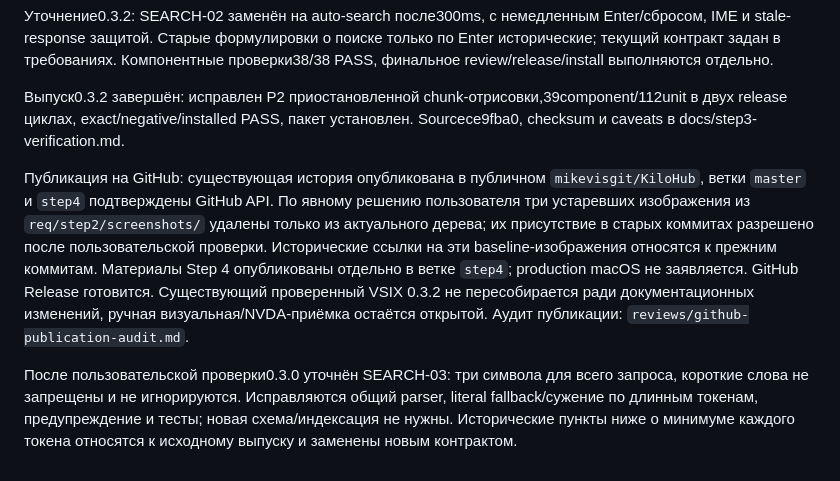
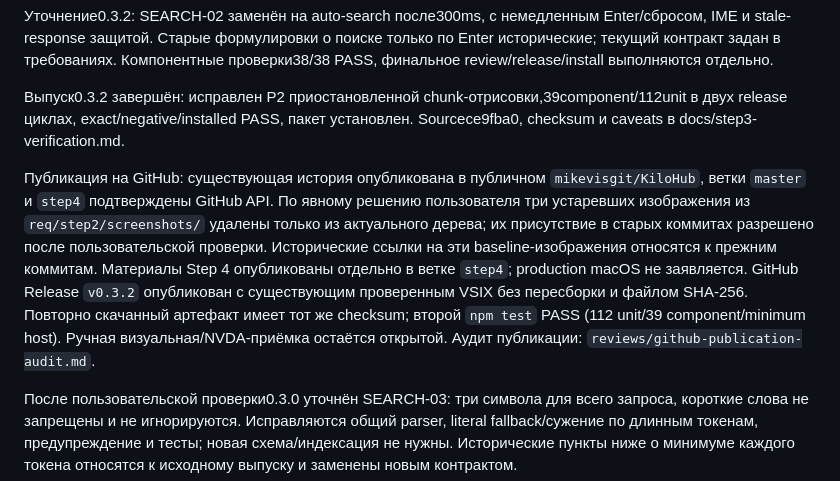
Before and after one commit to mikevisgit/KiloHub, a Markdown page: specs/step3-implementation-plan.md, the part around the change. Rendered like a GitHub page.

```diff
--- a/specs/step3-implementation-plan.md
+++ b/specs/step3-implementation-plan.md
@@ -6,7 +6,7 @@ Scope: `req/step3/01-requirements.md`; приёмка: `req/step3/02-acceptance.
 
 Выпуск0.3.2 завершён: исправлен P2 приостановленной chunk-отрисовки,39component/112unit в двух release циклах, exact/negative/installed PASS, пакет установлен. Sourcece9fba0, checksum и caveats в docs/step3-verification.md.
 
-Публикация на GitHub: существующая история опубликована в публичном `mikevisgit/KiloHub`, ветки `master` и `step4` подтверждены GitHub API. По явному решению пользователя три устаревших изображения из `req/step2/screenshots/` удалены только из актуального дерева; их присутствие в старых коммитах разрешено после пользовательской проверки. Исторические ссылки на эти baseline-изображения относятся к прежним коммитам. Материалы Step 4 опубликованы отдельно в ветке `step4`; production macOS не заявляется. GitHub Release готовится. Существующий проверенный VSIX 0.3.2 не пересобирается ради документационных изменений, ручная визуальная/NVDA-приёмка остаётся открытой. Аудит публикации: `reviews/github-publication-audit.md`.
+Публикация на GitHub: существующая история опубликована в публичном `mikevisgit/KiloHub`, ветки `master` и `step4` подтверждены GitHub API. По явному решению пользователя три устаревших изображения из `req/step2/screenshots/` удалены только из актуального дерева; их присутствие в старых коммитах разрешено после пользовательской проверки. Исторические ссылки на эти baseline-изображения относятся к прежним коммитам. Материалы Step 4 опубликованы отдельно в ветке `step4`; production macOS не заявляется. GitHub Release `v0.3.2` опубликован с существующим проверенным VSIX без пересборки и файлом SHA-256. Повторно скачанный артефакт имеет тот же checksum; второй `npm test` PASS (112 unit/39 component/minimum host). Ручная визуальная/NVDA-приёмка остаётся открытой. Аудит публикации: `reviews/github-publication-audit.md`.
 
 После пользовательской проверки0.3.0 уточнён SEARCH-03: три символа для всего запроса, короткие слова не запрещены и не игнорируются. Исправляются общий parser, literal fallback/сужение по длинным токенам, предупреждение и тесты; новая схема/индексация не нужны. Исторические пункты ниже о минимуме каждого токена относятся к исходному выпуску и заменены новым контрактом.
 
```
Also changed, not shown: handoff.md (+4 -2 lines), reviews/github-publication-audit.md (+6 -0 lines).
